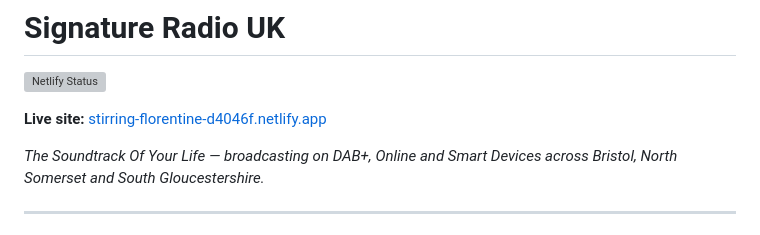
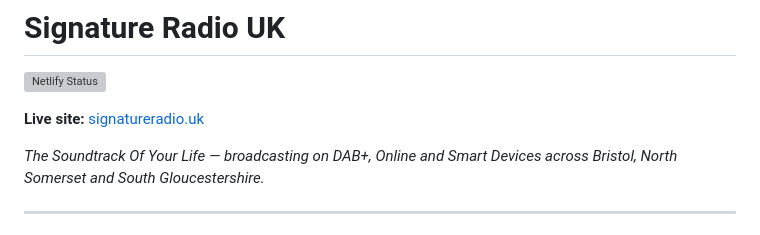
Before and after one commit to LewF-Dev/signature-radio, a Markdown page: README.md, the part around the change. GitHub-like rendering; grey boxes are pictures that could not be loaded.

Commit message:
Update live site link to signatureradio.uk
Co-authored-by: Ona <no-reply@ona.com>

```diff
--- a/README.md
+++ b/README.md
@@ -2,7 +2,7 @@
 
 [![Netlify Status](https://api.netlify.com/api/v1/badges/7f61f4e9-a88a-4ed9-a992-e1c092cca11a/deploy-status)](https://stirring-florentine-d4046f.netlify.app)
 
-**Live site:** [stirring-florentine-d4046f.netlify.app](https://stirring-florentine-d4046f.netlify.app)
+**Live site:** [signatureradio.uk](https://signatureradio.uk)
 
 *The Soundtrack Of Your Life — broadcasting on DAB+, Online and Smart Devices across Bristol, North Somerset and South Gloucestershire.*
 
```
